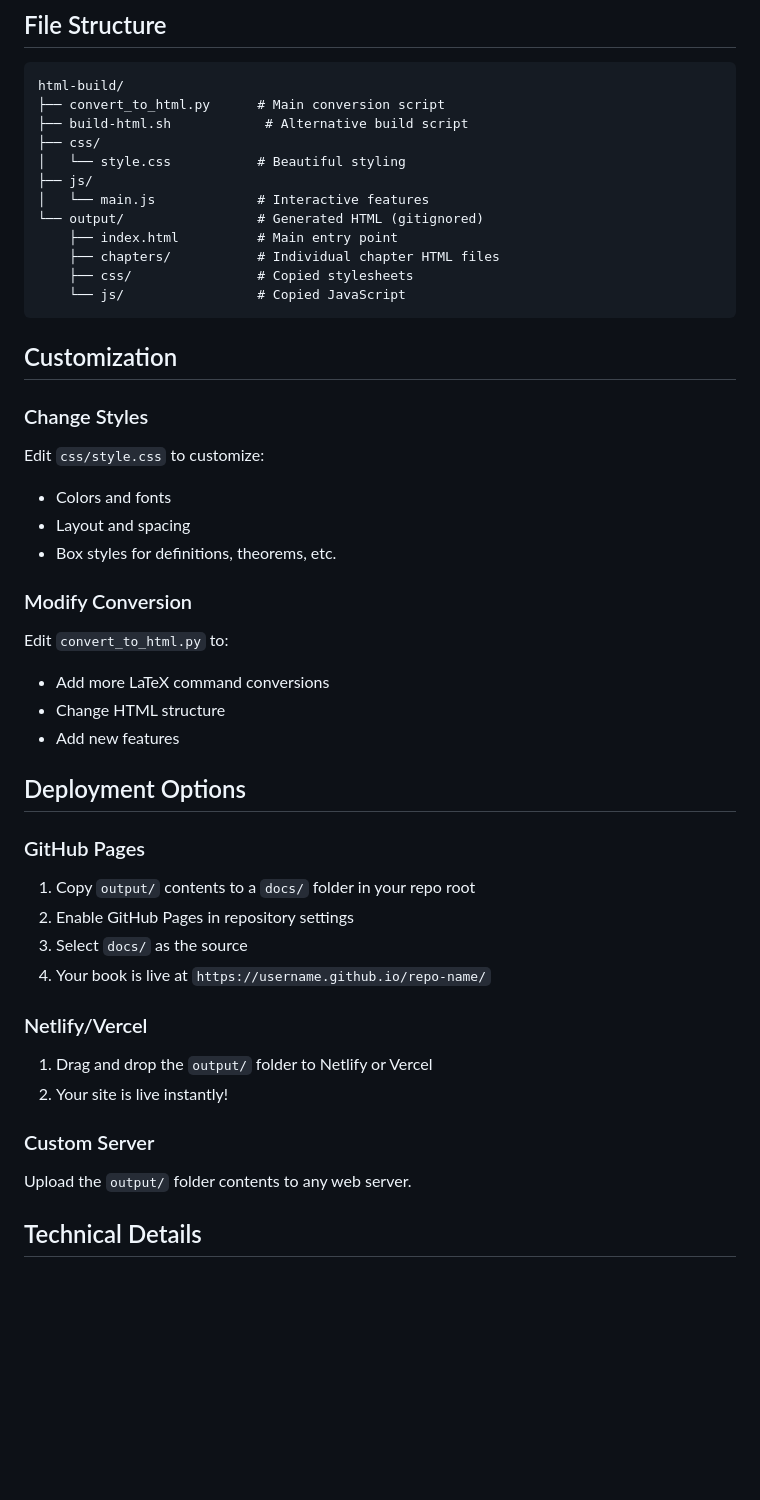
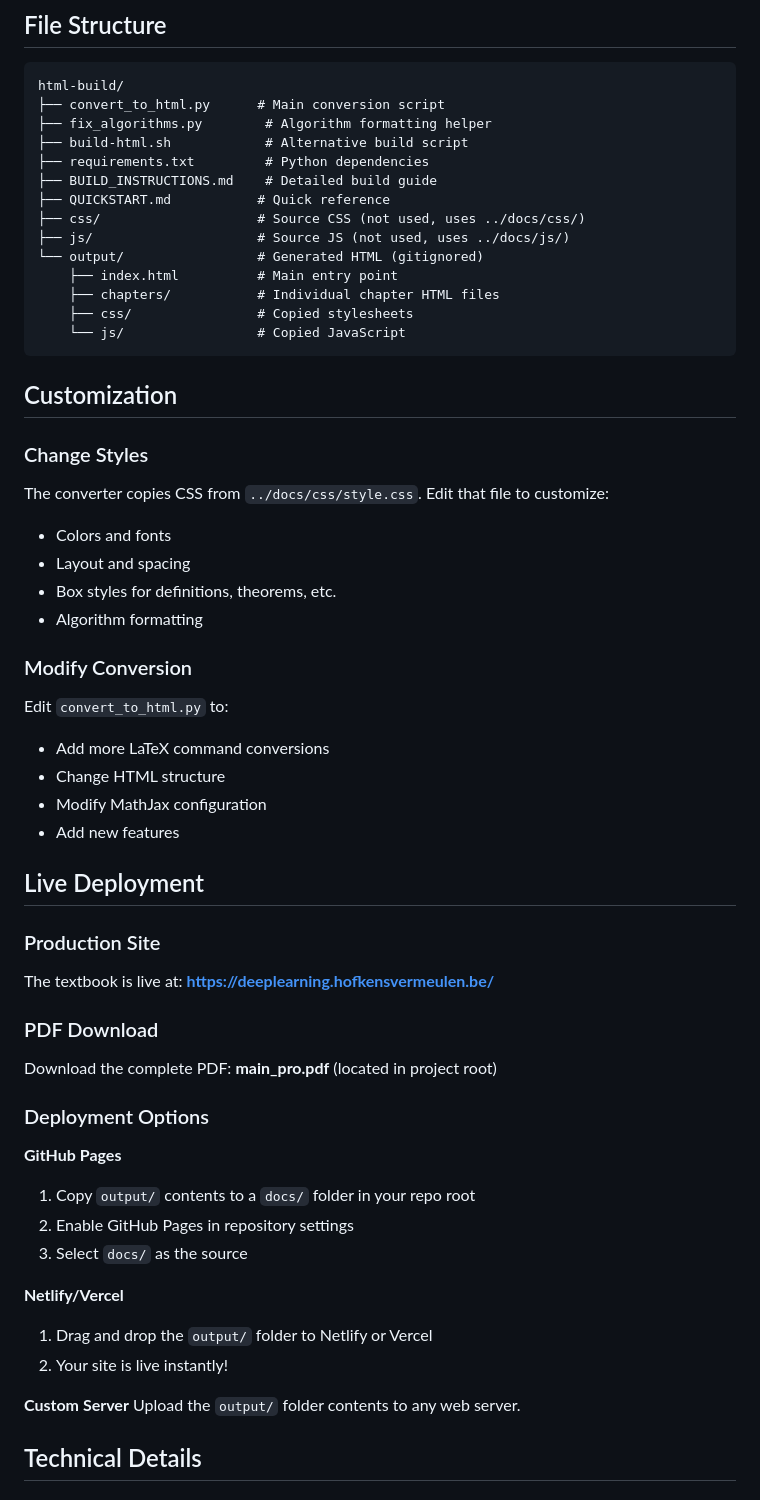
Before and after one commit to PietKonijn007/deep-learning-transformers-textbook, a Markdown page: html-build/README.md, the part around one of its changes. GitHub-like rendering; blank space fills up the shorter version.

````diff
--- a/html-build/README.md
+++ b/html-build/README.md
@@ -64,11 +66,13 @@ xdg-open output/index.html
 ```
 html-build/
 ├── convert_to_html.py      # Main conversion script
+├── fix_algorithms.py        # Algorithm formatting helper
 ├── build-html.sh            # Alternative build script
-├── css/
-│   └── style.css           # Beautiful styling
-├── js/
-│   └── main.js             # Interactive features
+├── requirements.txt         # Python dependencies
+├── BUILD_INSTRUCTIONS.md    # Detailed build guide
+├── QUICKSTART.md           # Quick reference
+├── css/                    # Source CSS (not used, uses ../docs/css/)
+├── js/                     # Source JS (not used, uses ../docs/js/)
 └── output/                 # Generated HTML (gitignored)
     ├── index.html          # Main entry point
     ├── chapters/           # Individual chapter HTML files
@@ -80,34 +84,42 @@ html-build/
 
 ### Change Styles
 
-Edit `css/style.css` to customize:
+The converter copies CSS from `../docs/css/style.css`. Edit that file to customize:
 - Colors and fonts
 - Layout and spacing
 - Box styles for definitions, theorems, etc.
+- Algorithm formatting
 
 ### Modify Conversion
 
 Edit `convert_to_html.py` to:
 - Add more LaTeX command conversions
 - Change HTML structure
+- Modify MathJax configuration
 - Add new features
 
-## Deployment Options
+## Live Deployment
 
-### GitHub Pages
+### Production Site
 
+The textbook is live at: **https://deeplearning.hofkensvermeulen.be/**
+
+### PDF Download
+
+Download the complete PDF: **main_pro.pdf** (located in project root)
+
+### Deployment Options
+
+**GitHub Pages**
 1. Copy `output/` contents to a `docs/` folder in your repo root
 2. Enable GitHub Pages in repository settings
 3. Select `docs/` as the source
-4. Your book is live at `https://username.github.io/repo-name/`
 
-### Netlify/Vercel
-
+**Netlify/Vercel**
 1. Drag and drop the `output/` folder to Netlify or Vercel
 2. Your site is live instantly!
 
-### Custom Server
-
+**Custom Server**
 Upload the `output/` folder contents to any web server.
 
 ## Technical Details
````
Also changed, not shown: other parts of html-build/README.md (+50 -7 lines).
